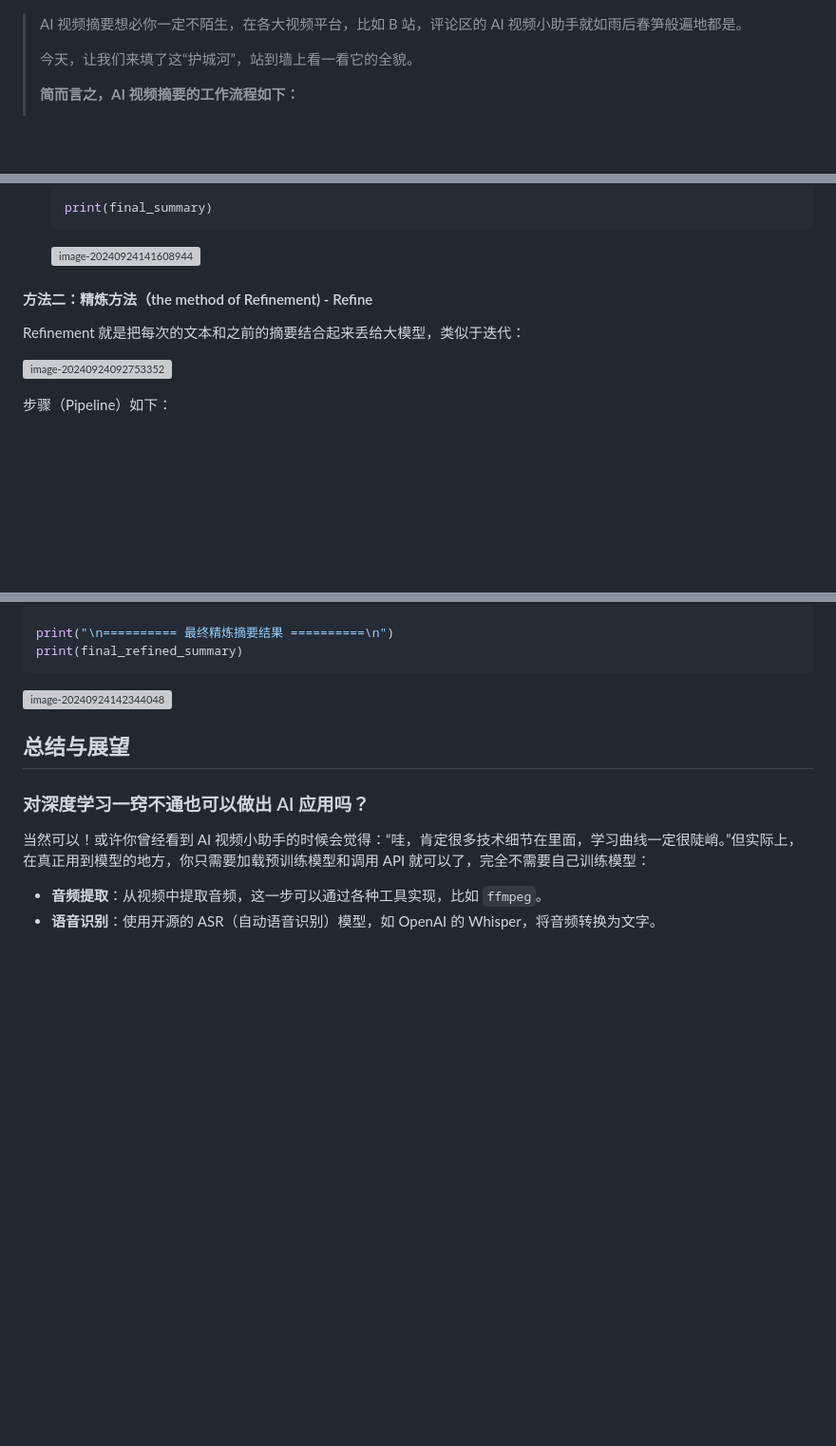
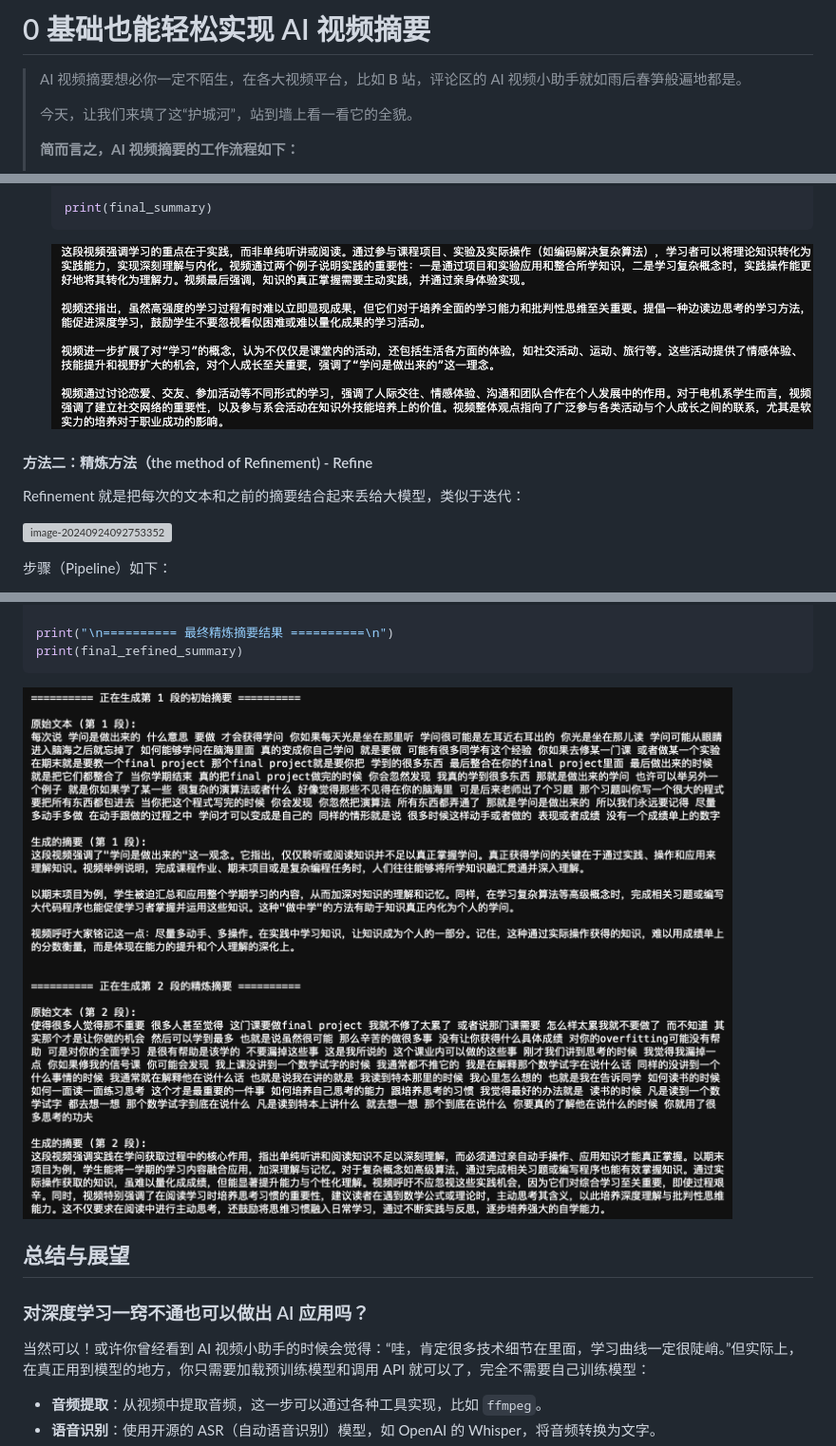
Before and after one commit to Hoper-J/AI-Guide-and-Demos-zh_CN, a Markdown page: Guide/15. 0 基础也能轻松实现 AI 视频摘要.md, 3 parts joined by grey strips. Shown at 95% size. GitHub-like rendering; pictures changed too: Guide/assets/image-20240924141608944.png (added), Guide/assets/image-20240924142344048.png (added); blank space fills up the shorter version; grey boxes are pictures that could not be loaded.

````diff
--- a/Guide/15. 0 基础也能轻松实现 AI 视频摘要.md
+++ b/Guide/15. 0 基础也能轻松实现 AI 视频摘要.md
@@ -1,3 +1,5 @@
+# 0 基础也能轻松实现 AI 视频摘要
+
 > AI 视频摘要想必你一定不陌生，在各大视频平台，比如 B 站，评论区的 AI 视频小助手就如雨后春笋般遍地都是。
 >
 > 今天，让我们来填了这“护城河”，站到墙上看一看它的全貌。
@@ -458,7 +460,7 @@ def summarization(client, summarization_prompt, model_name="qwen-turbo", tempera
 
     print(final_summary)
     ```
-	![image-20240924141608944](/Users/home/Downloads/agent/LLM-API-Guide-and-Demos/Guide/assets/image-20240924141608944.png)
+	![image-20240924141608944](./assets/image-20240924141608944.png)
 
 #### 方法二：精炼方法（the method of Refinement) - Refine
 
@@ -545,7 +547,7 @@ print("\n========== 最终精炼摘要结果 ==========\n")
 print(final_refined_summary)
 ```
 
-![image-20240924142344048](/Users/home/Downloads/agent/LLM-API-Guide-and-Demos/Guide/assets/image-20240924142344048.png)
+![image-20240924142344048](./assets/image-20240924142344048.png)
 
 ## 总结与展望
 
````
Also changed, not shown: other parts of Guide/15. 0 基础也能轻松实现 AI 视频摘要.md (+7 -7 lines), Guide/assets/image-20240924133743569.png (added), Guide/assets/image-20240924133837165.png (added), Guide/assets/image-20240924141506642.png (added).
